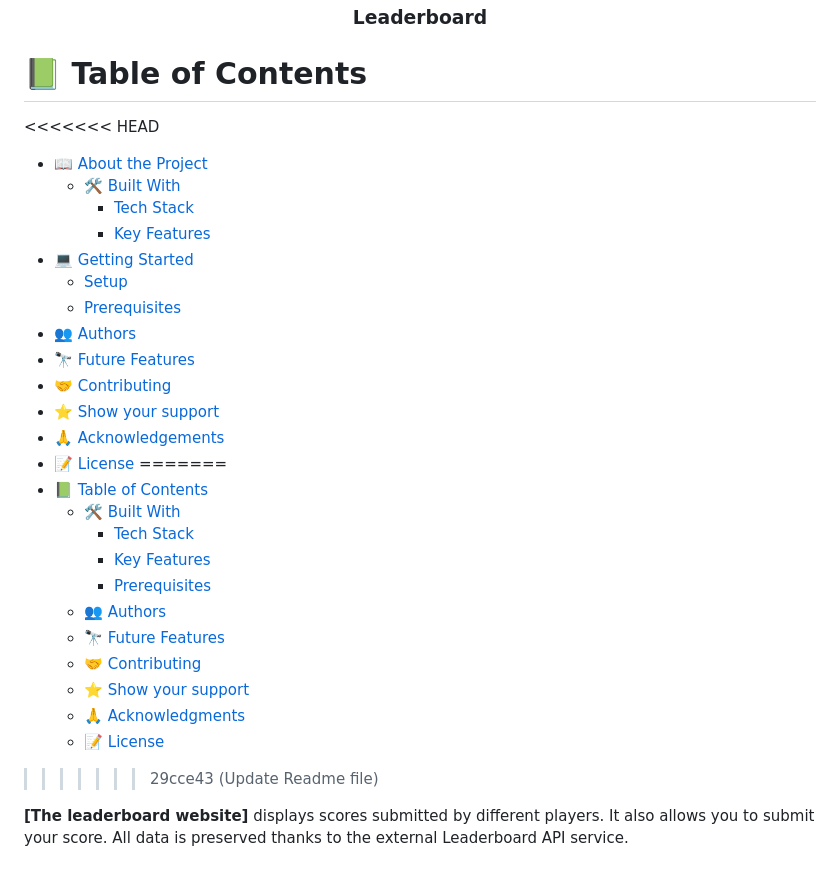
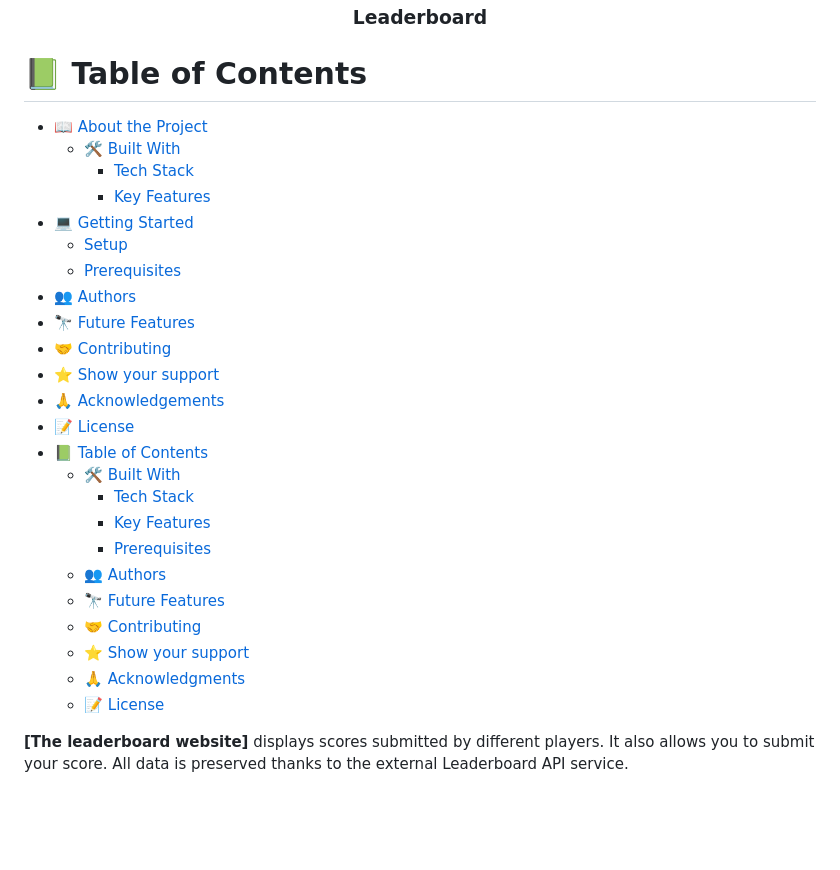
Before and after one commit to zhorabay/Leaderboard, a Markdown page: README.md, the part around the change. Rendered like a GitHub page; blank space fills up the shorter version.

```diff
--- a/README.md
+++ b/README.md
@@ -5,7 +5,6 @@
 
 # 📗 Table of Contents
 
-<<<<<<< HEAD
 - [📖 About the Project](#about-project)
   - [🛠 Built With](#built-with)
     - [Tech Stack](#tech-stack)
@@ -19,7 +18,6 @@
 - [⭐️ Show your support](#support)
 - [🙏 Acknowledgements](#acknowledgements)
 - [📝 License](#license)
-=======
 - [📗 Table of Contents](#-table-of-contents)
   - [🛠 Built With ](#-built-with-)
     - [Tech Stack ](#tech-stack-)
@@ -31,7 +29,6 @@
   - [⭐️ Show your support ](#️-show-your-support-)
   - [🙏 Acknowledgments ](#-acknowledgments-)
   - [📝 License ](#-license-)
->>>>>>> 29cce43 (Update Readme file)
 
 
 **[The leaderboard website]** displays scores submitted by different players. It also allows you to submit your score. All data is preserved thanks to the external Leaderboard API service.<br />
```
